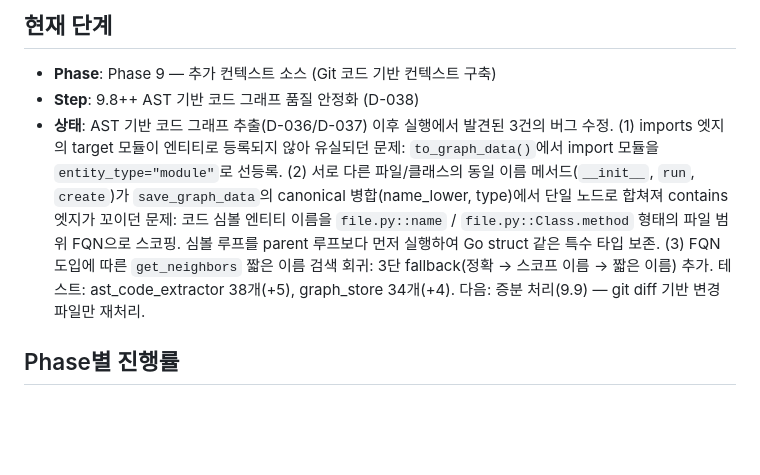
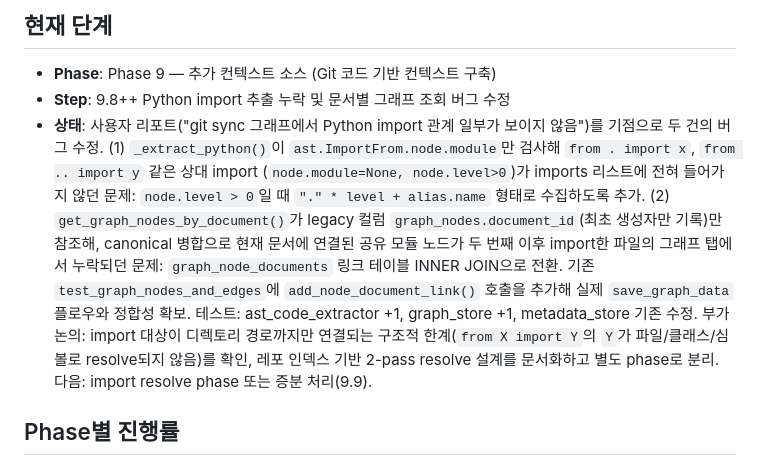
Before and after one commit to MyNameIsTaeYeong/project-context-loop-system, a Markdown page: .context/progress/STATUS.md, the part around the change. GitHub-like rendering; blank space fills up the shorter version.

Commit message:
docs: Python 상대 import 추출 + 문서별 그래프 조회 버그 수정 세션 반영
2026-04-20 세션 기록 추가 및 STATUS 갱신. import resolve(디렉토리→실제
파일/클래스 연결) 설계 논의와 결정 보류 사유도 함께 문서화.

https://claude.ai/code/session_01HoqaUfZgHcYFbXupbZ38oo

```diff
--- a/.context/progress/STATUS.md
+++ b/.context/progress/STATUS.md
@@ -2,8 +2,8 @@
 
 ## 현재 단계
 - **Phase**: Phase 9 — 추가 컨텍스트 소스 (Git 코드 기반 컨텍스트 구축)
-- **Step**: 9.8++ AST 기반 코드 그래프 품질 안정화 (D-038)
-- **상태**: AST 기반 코드 그래프 추출(D-036/D-037) 이후 실행에서 발견된 3건의 버그 수정. (1) imports 엣지의 target 모듈이 엔티티로 등록되지 않아 유실되던 문제: `to_graph_data()`에서 import 모듈을 `entity_type="module"`로 선등록. (2) 서로 다른 파일/클래스의 동일 이름 메서드(`__init__`, `run`, `create`)가 `save_graph_data`의 canonical 병합(name_lower, type)에서 단일 노드로 합쳐져 contains 엣지가 꼬이던 문제: 코드 심볼 엔티티 이름을 `file.py::name` / `file.py::Class.method` 형태의 파일 범위 FQN으로 스코핑. 심볼 루프를 parent 루프보다 먼저 실행하여 Go struct 같은 특수 타입 보존. (3) FQN 도입에 따른 `get_neighbors` 짧은 이름 검색 회귀: 3단 fallback(정확 → 스코프 이름 → 짧은 이름) 추가. 테스트: ast_code_extractor 38개(+5), graph_store 34개(+4). 다음: 증분 처리(9.9) — git diff 기반 변경 파일만 재처리.
+- **Step**: 9.8++ Python import 추출 누락 및 문서별 그래프 조회 버그 수정
+- **상태**: 사용자 리포트("git sync 그래프에서 Python import 관계 일부가 보이지 않음")를 기점으로 두 건의 버그 수정. (1) `_extract_python()`이 `ast.ImportFrom.node.module`만 검사해 `from . import x`, `from .. import y` 같은 상대 import (`node.module=None, node.level>0`)가 imports 리스트에 전혀 들어가지 않던 문제: `node.level > 0`일 때 `"." * level + alias.name` 형태로 수집하도록 추가. (2) `get_graph_nodes_by_document()`가 legacy 컬럼 `graph_nodes.document_id`(최초 생성자만 기록)만 참조해, canonical 병합으로 현재 문서에 연결된 공유 모듈 노드가 두 번째 이후 import한 파일의 그래프 탭에서 누락되던 문제: `graph_node_documents` 링크 테이블 INNER JOIN으로 전환. 기존 `test_graph_nodes_and_edges`에 `add_node_document_link()` 호출을 추가해 실제 `save_graph_data` 플로우와 정합성 확보. 테스트: ast_code_extractor +1, graph_store +1, metadata_store 기존 수정. 부가 논의: import 대상이 디렉토리 경로까지만 연결되는 구조적 한계(`from X import Y`의 `Y`가 파일/클래스/심볼로 resolve되지 않음)를 확인, 레포 인덱스 기반 2-pass resolve 설계를 문서화하고 별도 phase로 분리. 다음: import resolve phase 또는 증분 처리(9.9).
 
 ## Phase별 진행률
 
```
Also changed, not shown: .context/sessions/2026-04-20_python-import-추출-누락-수정.md (added, +157 -0 lines).
